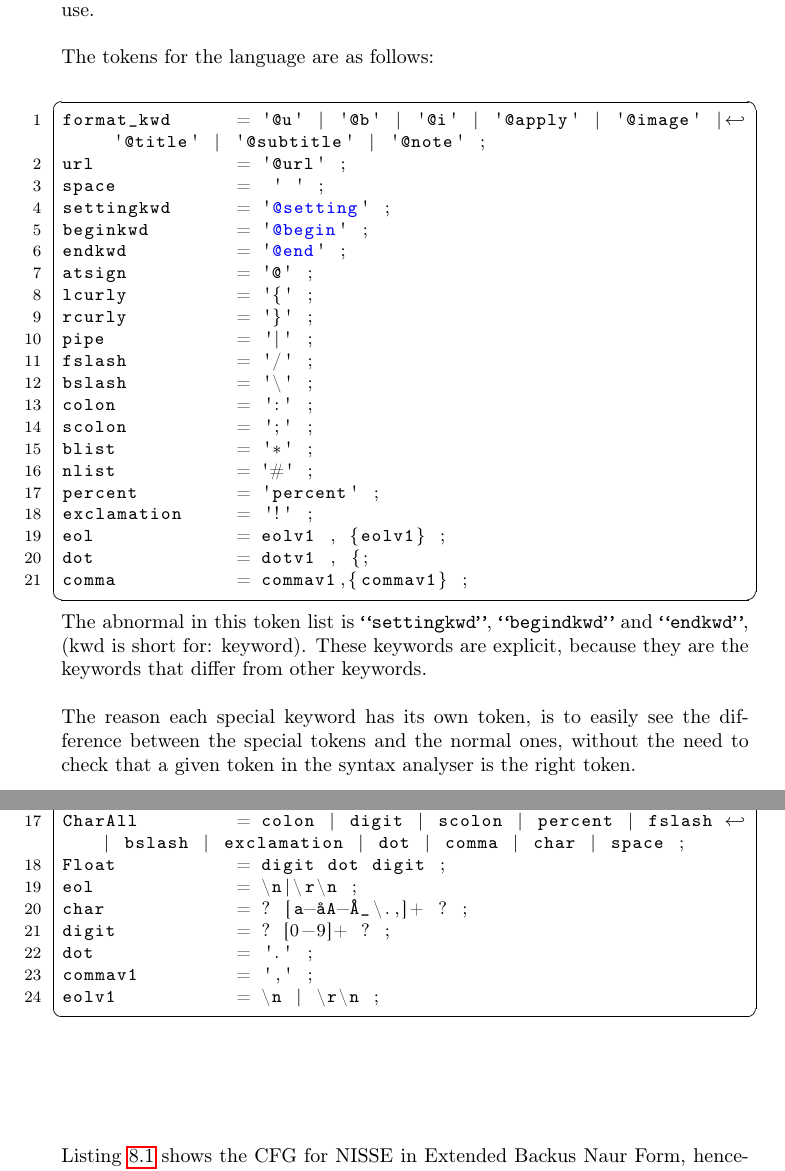
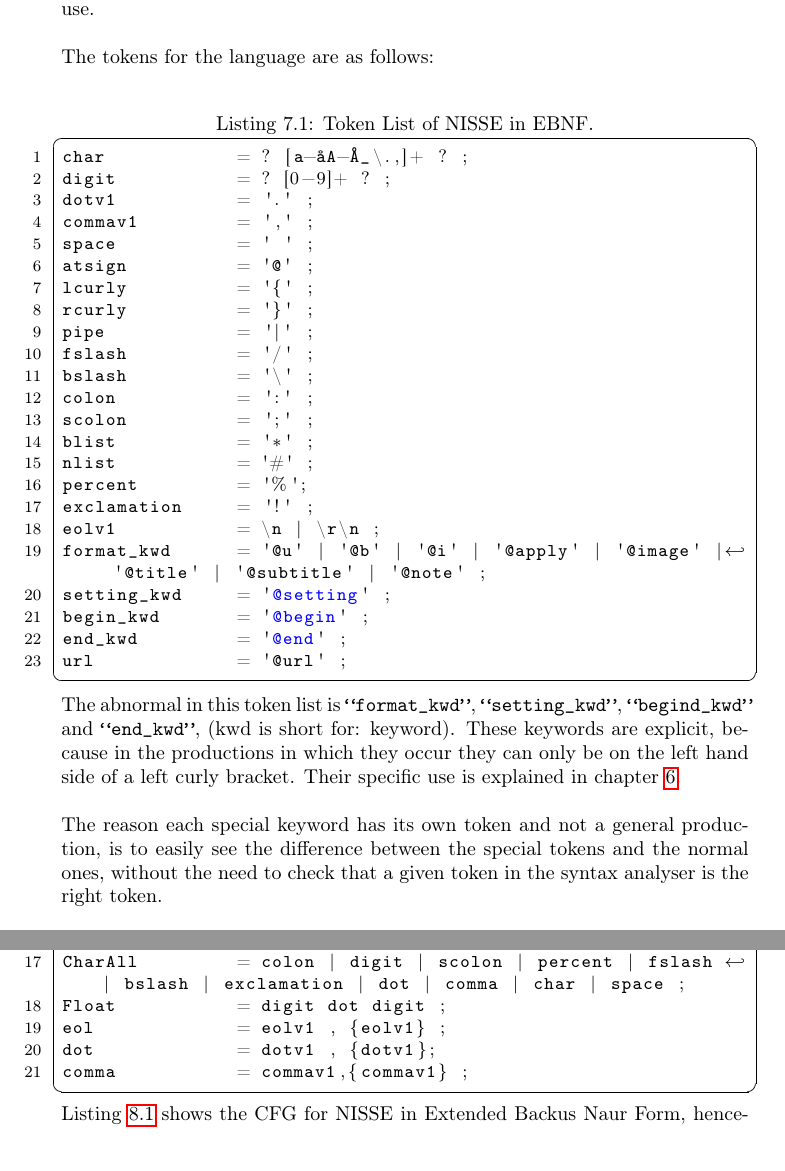
Before and after one commit to Zucka/sw403f12, a LaTeX thesis (report/draft.tex, which reads report/text/solution/lexer/lexer.tex, report/text/solution/parser/parser.tex): two parts of pages 40 and 42 of 66 before the commit and two parts of pages 40 and 44 of 68 after it, joined at a grey line, cut so that both start at the same text. Compiled offline with pdfLaTeX; the source files are stored in an older character set and shown here as Unicode; a missing font is replaced by an installed copy or a similar font.

Commit message:
Tilrettet Lexer/Parser

```diff
--- a/report/text/solution/lexer/lexer.tex
+++ b/report/text/solution/lexer/lexer.tex
@@ -15,13 +15,12 @@ In order to create the syntax in chapter \ref{SSyntax}, tokens have to be identi
 \\ \\
 The tokens for the language are as follows:
 
-\begin{lstlisting}[frame=single]
-format_kwd      = '@u' | '@b' | '@i' | '@apply' | '@image' | '@title' | '@subtitle' | '@note' ;
-url             = '@url' ;
-space           =  ' ' ;
-settingkwd      = '@setting' ;
-beginkwd        = '@begin' ;
-endkwd          = '@end' ;
+\begin{lstlisting}[frame=single, caption={Token List of NISSE in EBNF.}]
+char            = ? [a-åA-Å_\.,]+ ? ;
+digit           = ? [0-9]+ ? ;
+dotv1           = '.' ;
+commav1         = ',' ;
+space           = ' ' ;
 atsign          = '@' ;
 lcurly          = '{' ;
 rcurly          = '}' ;
@@ -32,16 +31,19 @@ colon           = ':' ;
 scolon          = ';' ;
 blist           = '*' ;
 nlist           = '#' ;
-percent         = 'percent' ;
+percent         = '%\%%';
 exclamation     = '!' ;
-eol             = eolv1 , {eolv1} ;
-dot             = dotv1 , {;
-comma           = commav1,{commav1} ;
+eolv1           = \n | \r\n ;
+format_kwd      = '@u' | '@b' | '@i' | '@apply' | '@image' | '@title' | '@subtitle' | '@note' ;
+setting_kwd     = '@setting' ;
+begin_kwd       = '@begin' ;
+end_kwd         = '@end' ;
+url             = '@url' ;
 \end{lstlisting}
 
-\noindent{The abnormal in this token list is \texttt{``settingkwd''}, \texttt{``begindkwd''} and \texttt{``endkwd''}, (kwd is short for: keyword). These keywords are explicit, because they are the keywords that differ from other keywords.}
+\noindent{The abnormal in this token list is \texttt{``format{\_}kwd''}, \texttt{``setting{\_}kwd''}, \texttt{``begind{\_}kwd''} and \texttt{``end{\_}kwd''}, (kwd is short for: keyword). These keywords are explicit, because in the productions in which they occur they can only be on the left hand side of a left curly bracket. Their specific use is explained in chapter \ref{SSyntax}.}
 \\ \\
-The reason each special keyword has its own token, is to easily see the difference between the special tokens and the normal ones, without the need to check that a given token in the syntax analyser is the right token.
+The reason each special keyword has its own token and not a general production, is to easily see the difference between the special tokens and the normal ones, without the need to check that a given token in the syntax analyser is the right token.
 \\ \\
 \texttt{``Char''} is used whenever characters needs to be used in the code. Char is also used for plain text, which requires it to have the symbols' underscore, backlash, comma and period. \\
 \texttt{``Digit''} is used whenever numbers need to be used in the code. \\
--- a/report/text/solution/parser/parser.tex
+++ b/report/text/solution/parser/parser.tex
@@ -31,12 +31,9 @@ ShortIdentv1    = char | digit | Float | colon | fslash | dot ;
 Kwd             = atsign char | url ;
 CharAll         = colon | digit | scolon | percent | fslash | bslash | exclamation | dot | comma | char | space ;
 Float           = digit dot digit ;
-eol             = \n|\r\n ;
-char            = ? [a-åA-Å_\.,]+ ? ;
-digit           = ? [0-9]+ ? ;
-dot             = '.' ;
-commav1         = ',' ;
-eolv1           = \n | \r\n ;
+eol             = eolv1 , {eolv1} ;
+dot             = dotv1 , {dotv1};
+comma           = commav1,{commav1} ;
 \end{lstlisting}
 Listing \ref{lst:ebnf} shows the CFG for NISSE in Extended Backus Naur Form, henceforth EBNF. It should be read as follow:
 \begin{center}
```
Also changed, not shown: report/draft.tex (+1 -1 lines), report/text/solution/parser/parser.tex (2 more changed lines).
